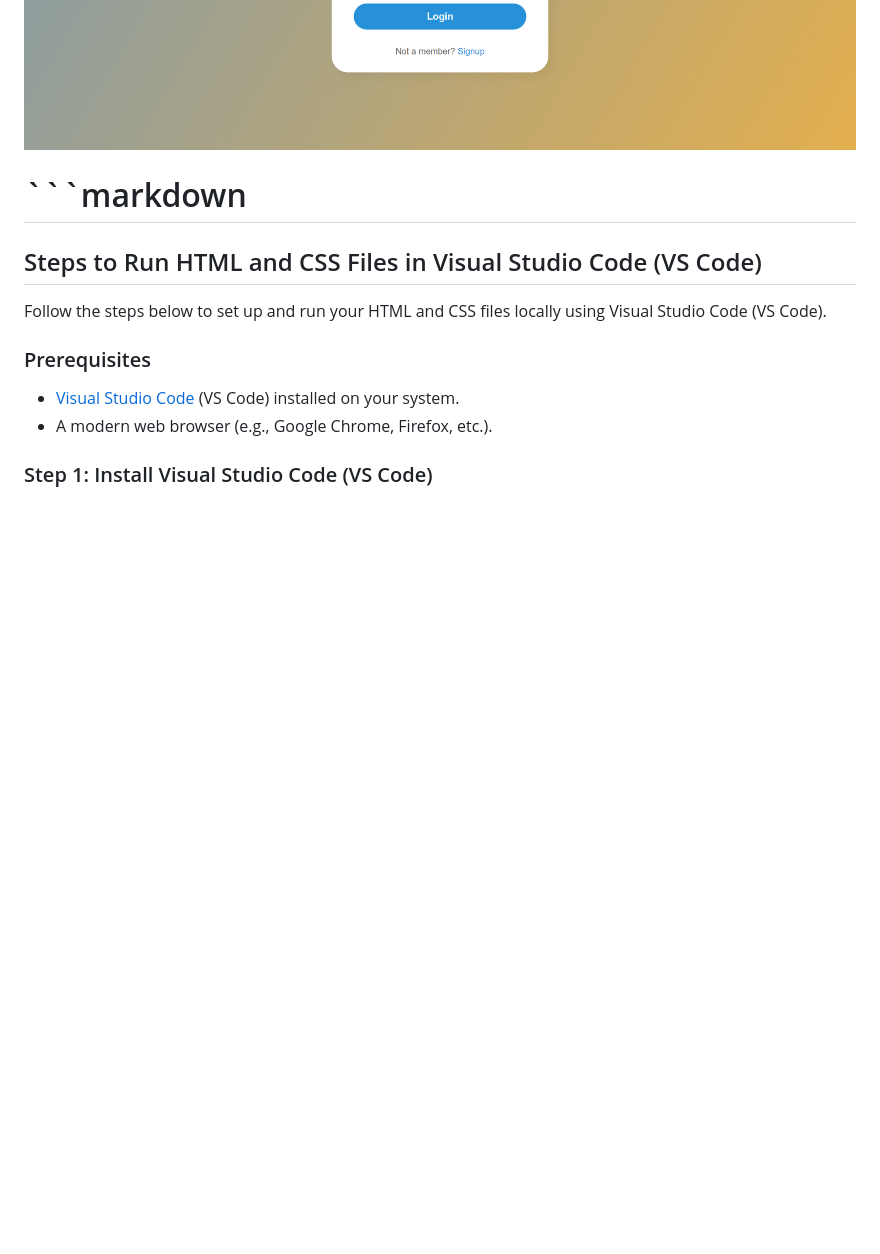
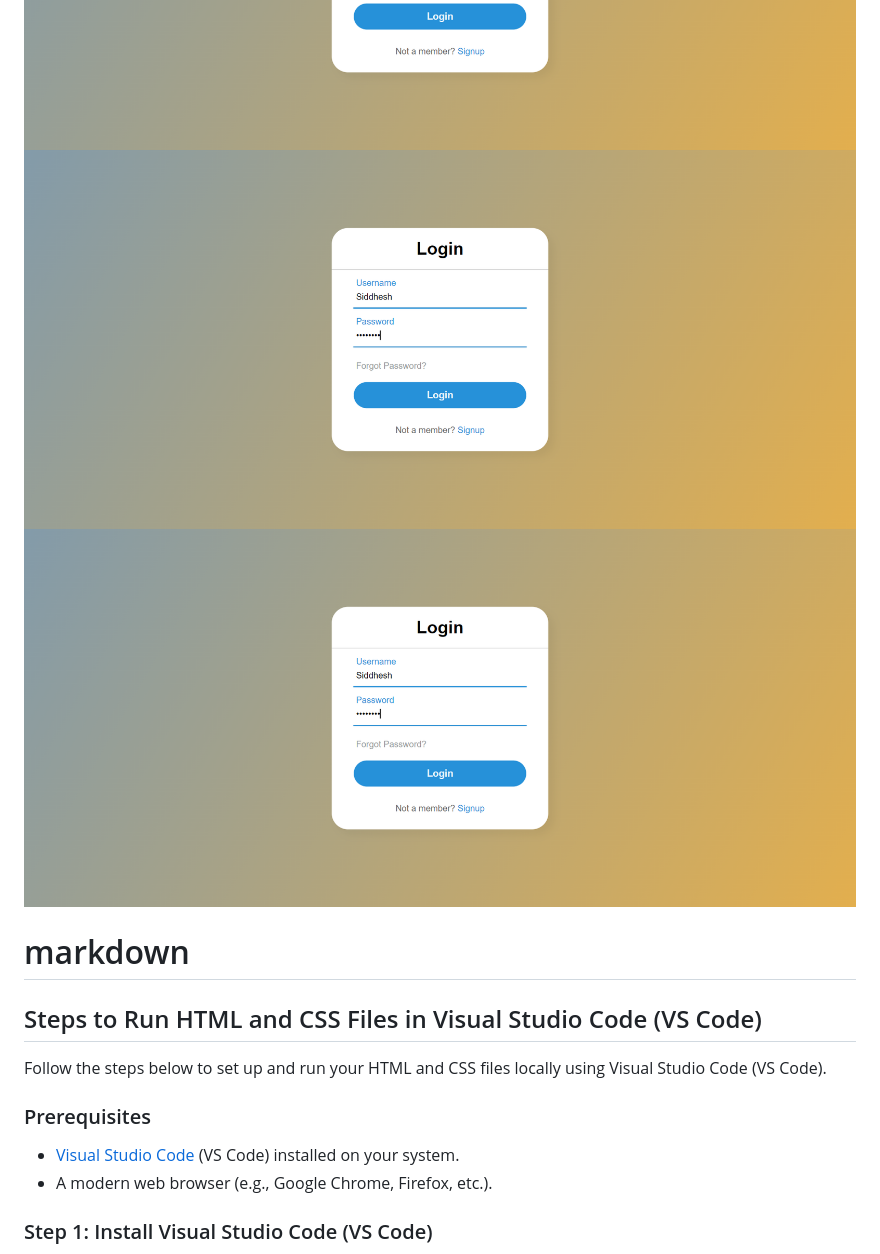
Before and after one commit to siddhesh-wagh/login-form, a Markdown page: README.md, the part around the change. Drawn GitHub-style; blank space fills up the shorter version.

````diff
--- a/README.md
+++ b/README.md
@@ -6,9 +6,11 @@ Image of the project:
 
 ![Project Screenshot](assests/login.png)
 ![](assests/login1.png)
+![](assests/login1.png)
+![](assests/login1.png)
 
 
-# ```markdown
+# markdown
 ## Steps to Run HTML and CSS Files in Visual Studio Code (VS Code)
 
 Follow the steps below to set up and run your HTML and CSS files locally using Visual Studio Code (VS Code).
````
